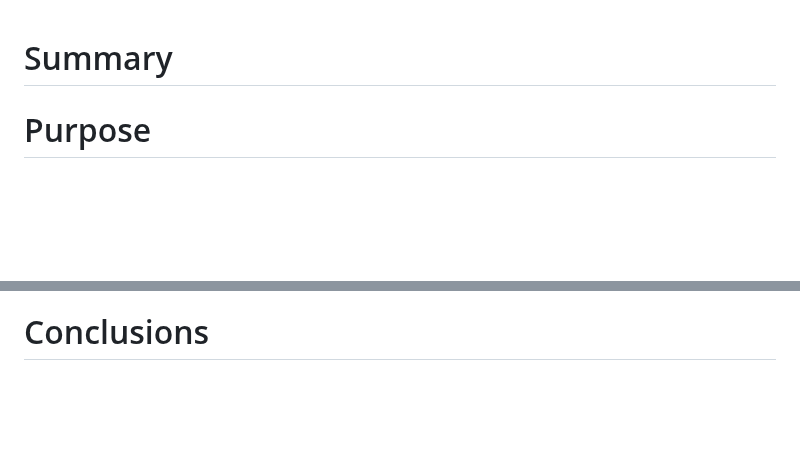
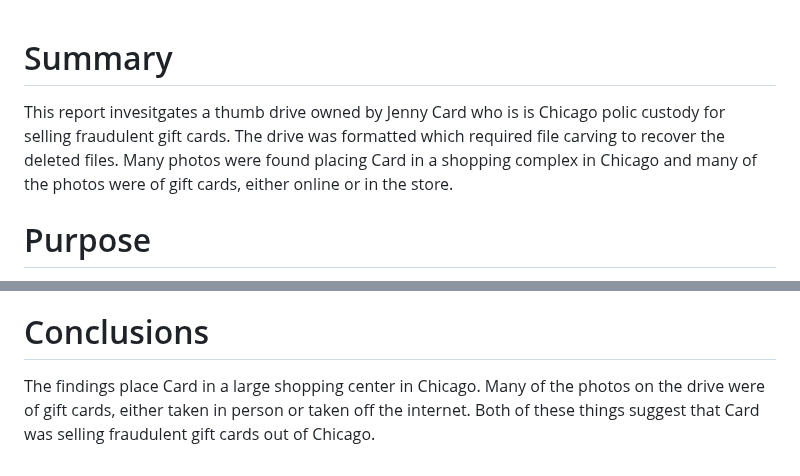
Before and after one commit to ashtonesawyer/forensics, a Markdown page: hw3/hw3.md, 2 parts joined by grey strips. Rendered like a GitHub page; blank space fills up the shorter version.

Commit message:
summary + concl done-ish

```diff
--- a/hw3/hw3.md
+++ b/hw3/hw3.md
@@ -1,5 +1,9 @@
 # Summary
-
+This report invesitgates a thumb drive owned by Jenny Card who is is Chicago polic
+custody for selling fraudulent gift cards. The drive was formatted which required
+file carving to recover the deleted files. Many photos were found placing Card in a
+shopping complex in Chicago and many of the photos were of gift cards, either online or
+in the store.
 
 # Purpose
 This investigation's purpose was to examine Jenny Card's thumb drive for evidence linking
@@ -161,3 +166,6 @@ Some photos were images of gift cards that could be gotten off the internet:
 - 00150328.jpg
 
 # Conclusions
+The findings place Card in a large shopping center in Chicago. Many of the photos on the
+drive were of gift cards, either taken in person or taken off the internet.
+Both of these things suggest that Card was selling fraudulent gift cards out of Chicago.
```
Also changed, not shown: other parts of hw3/hw3.md (+1 -0 lines).
